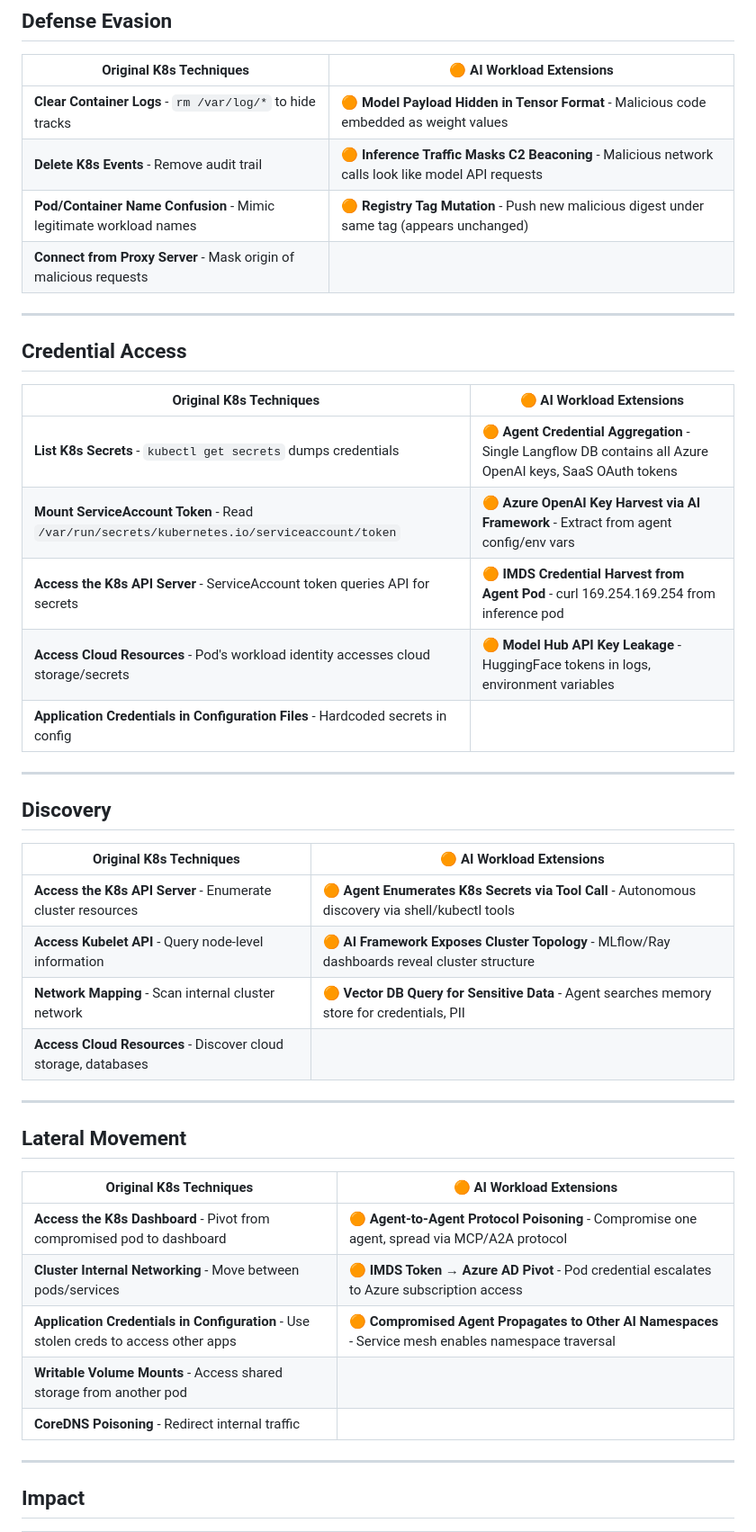
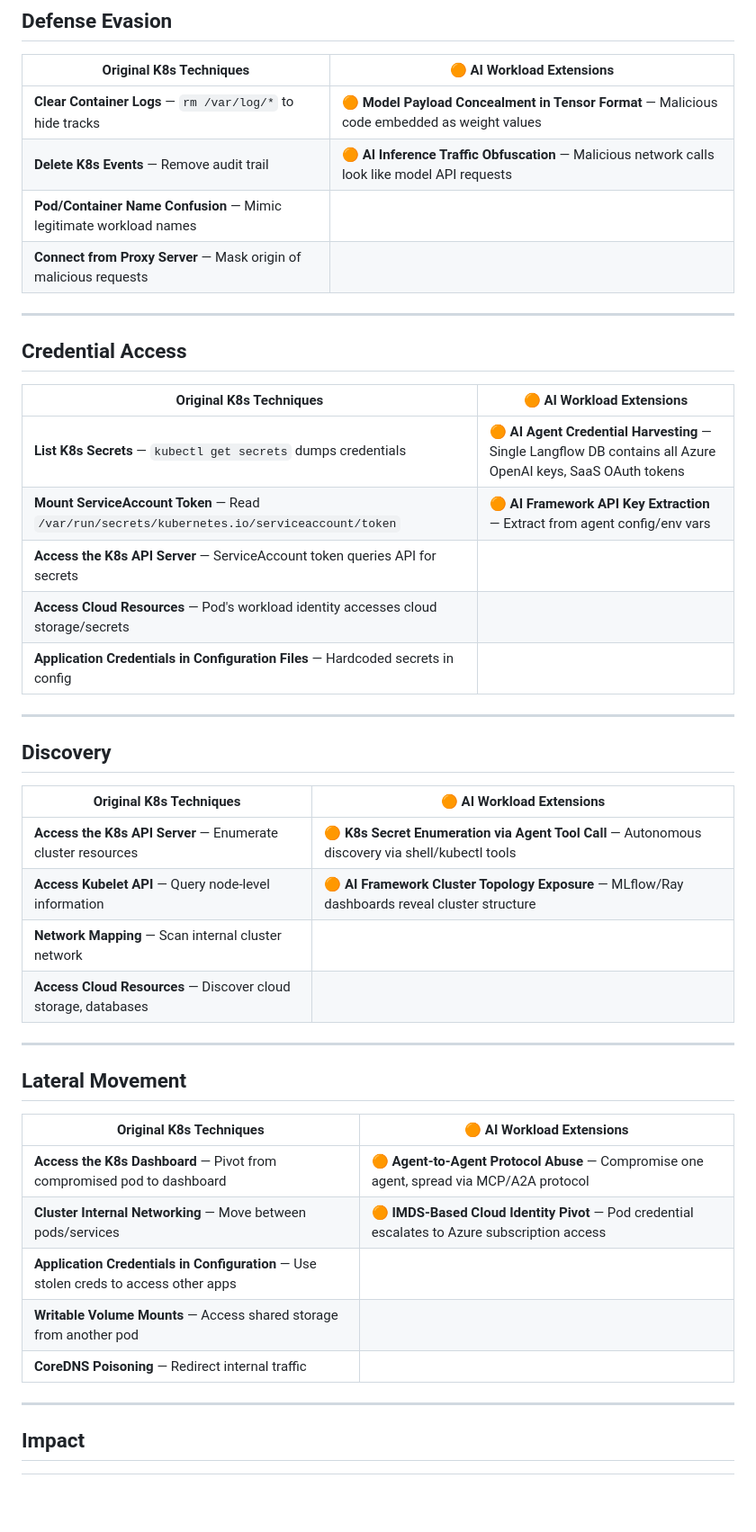
Before and after one commit to avisharmamsft/k8s-ai-security-toolkit-, a Markdown page: threat-matrix/K8s_AI_Threat_Matrix.md, the part around one of its changes. Shown at 90% size. GitHub-like rendering; blank space fills up the shorter version.

```diff
--- a/threat-matrix/K8s_AI_Threat_Matrix.md
+++ b/threat-matrix/K8s_AI_Threat_Matrix.md
@@ -72,10 +72,10 @@ The existing Kubernetes threat model remains valid. AI workloads **add new attac
 
 | Original K8s Techniques | 🟠 AI Workload Extensions |
 |-------------------------|---------------------------|
-| **Clear Container Logs** - `rm /var/log/*` to hide tracks | 🟠 **Model Payload Hidden in Tensor Format** - Malicious code embedded as weight values |
-| **Delete K8s Events** - Remove audit trail | 🟠 **Inference Traffic Masks C2 Beaconing** - Malicious network calls look like model API requests |
-| **Pod/Container Name Confusion** - Mimic legitimate workload names | 🟠 **Registry Tag Mutation** - Push new malicious digest under same tag (appears unchanged) |
-| **Connect from Proxy Server** - Mask origin of malicious requests | |
+| **Clear Container Logs** — `rm /var/log/*` to hide tracks | 🟠 **Model Payload Concealment in Tensor Format** — Malicious code embedded as weight values |
+| **Delete K8s Events** — Remove audit trail | 🟠 **AI Inference Traffic Obfuscation** — Malicious network calls look like model API requests |
+| **Pod/Container Name Confusion** — Mimic legitimate workload names | |
+| **Connect from Proxy Server** — Mask origin of malicious requests | |
 
 ---
 
@@ -83,11 +83,11 @@ The existing Kubernetes threat model remains valid. AI workloads **add new attac
 
 | Original K8s Techniques | 🟠 AI Workload Extensions |
 |-------------------------|---------------------------|
-| **List K8s Secrets** - `kubectl get secrets` dumps credentials | 🟠 **Agent Credential Aggregation** - Single Langflow DB contains all Azure OpenAI keys, SaaS OAuth tokens |
-| **Mount ServiceAccount Token** - Read `/var/run/secrets/kubernetes.io/serviceaccount/token` | 🟠 **Azure OpenAI Key Harvest via AI Framework** - Extract from agent config/env vars |
-| **Access the K8s API Server** - ServiceAccount token queries API for secrets | 🟠 **IMDS Credential Harvest from Agent Pod** - curl 169.254.169.254 from inference pod |
-| **Access Cloud Resources** - Pod's workload identity accesses cloud storage/secrets | 🟠 **Model Hub API Key Leakage** - HuggingFace tokens in logs, environment variables |
-| **Application Credentials in Configuration Files** - Hardcoded secrets in config | |
+| **List K8s Secrets** — `kubectl get secrets` dumps credentials | 🟠 **AI Agent Credential Harvesting** — Single Langflow DB contains all Azure OpenAI keys, SaaS OAuth tokens |
+| **Mount ServiceAccount Token** — Read `/var/run/secrets/kubernetes.io/serviceaccount/token` | 🟠 **AI Framework API Key Extraction** — Extract from agent config/env vars |
+| **Access the K8s API Server** — ServiceAccount token queries API for secrets | |
+| **Access Cloud Resources** — Pod's workload identity accesses cloud storage/secrets | |
+| **Application Credentials in Configuration Files** — Hardcoded secrets in config | |
 
 ---
 
@@ -95,10 +95,10 @@ The existing Kubernetes threat model remains valid. AI workloads **add new attac
 
 | Original K8s Techniques | 🟠 AI Workload Extensions |
 |-------------------------|---------------------------|
-| **Access the K8s API Server** - Enumerate cluster resources | 🟠 **Agent Enumerates K8s Secrets via Tool Call** - Autonomous discovery via shell/kubectl tools |
-| **Access Kubelet API** - Query node-level information | 🟠 **AI Framework Exposes Cluster Topology** - MLflow/Ray dashboards reveal cluster structure |
-| **Network Mapping** - Scan internal cluster network | 🟠 **Vector DB Query for Sensitive Data** - Agent searches memory store for credentials, PII |
-| **Access Cloud Resources** - Discover cloud storage, databases | |
+| **Access the K8s API Server** — Enumerate cluster resources | 🟠 **K8s Secret Enumeration via Agent Tool Call** — Autonomous discovery via shell/kubectl tools |
+| **Access Kubelet API** — Query node-level information | 🟠 **AI Framework Cluster Topology Exposure** — MLflow/Ray dashboards reveal cluster structure |
+| **Network Mapping** — Scan internal cluster network | |
+| **Access Cloud Resources** — Discover cloud storage, databases | |
 
 ---
 
@@ -106,11 +106,11 @@ The existing Kubernetes threat model remains valid. AI workloads **add new attac
 
 | Original K8s Techniques | 🟠 AI Workload Extensions |
 |-------------------------|---------------------------|
-| **Access the K8s Dashboard** - Pivot from compromised pod to dashboard | 🟠 **Agent-to-Agent Protocol Poisoning** - Compromise one agent, spread via MCP/A2A protocol |
-| **Cluster Internal Networking** - Move between pods/services | 🟠 **IMDS Token → Azure AD Pivot** - Pod credential escalates to Azure subscription access |
-| **Application Credentials in Configuration** - Use stolen creds to access other apps | 🟠 **Compromised Agent Propagates to Other AI Namespaces** - Service mesh enables namespace traversal |
-| **Writable Volume Mounts** - Access shared storage from another pod | |
-| **CoreDNS Poisoning** - Redirect internal traffic | |
+| **Access the K8s Dashboard** — Pivot from compromised pod to dashboard | 🟠 **Agent-to-Agent Protocol Abuse** — Compromise one agent, spread via MCP/A2A protocol |
+| **Cluster Internal Networking** — Move between pods/services | 🟠 **IMDS-Based Cloud Identity Pivot** — Pod credential escalates to Azure subscription access |
+| **Application Credentials in Configuration** — Use stolen creds to access other apps | |
+| **Writable Volume Mounts** — Access shared storage from another pod | |
+| **CoreDNS Poisoning** — Redirect internal traffic | |
 
 ---
 
```
Also changed, not shown: other parts of threat-matrix/K8s_AI_Threat_Matrix.md (+27 -29 lines).
